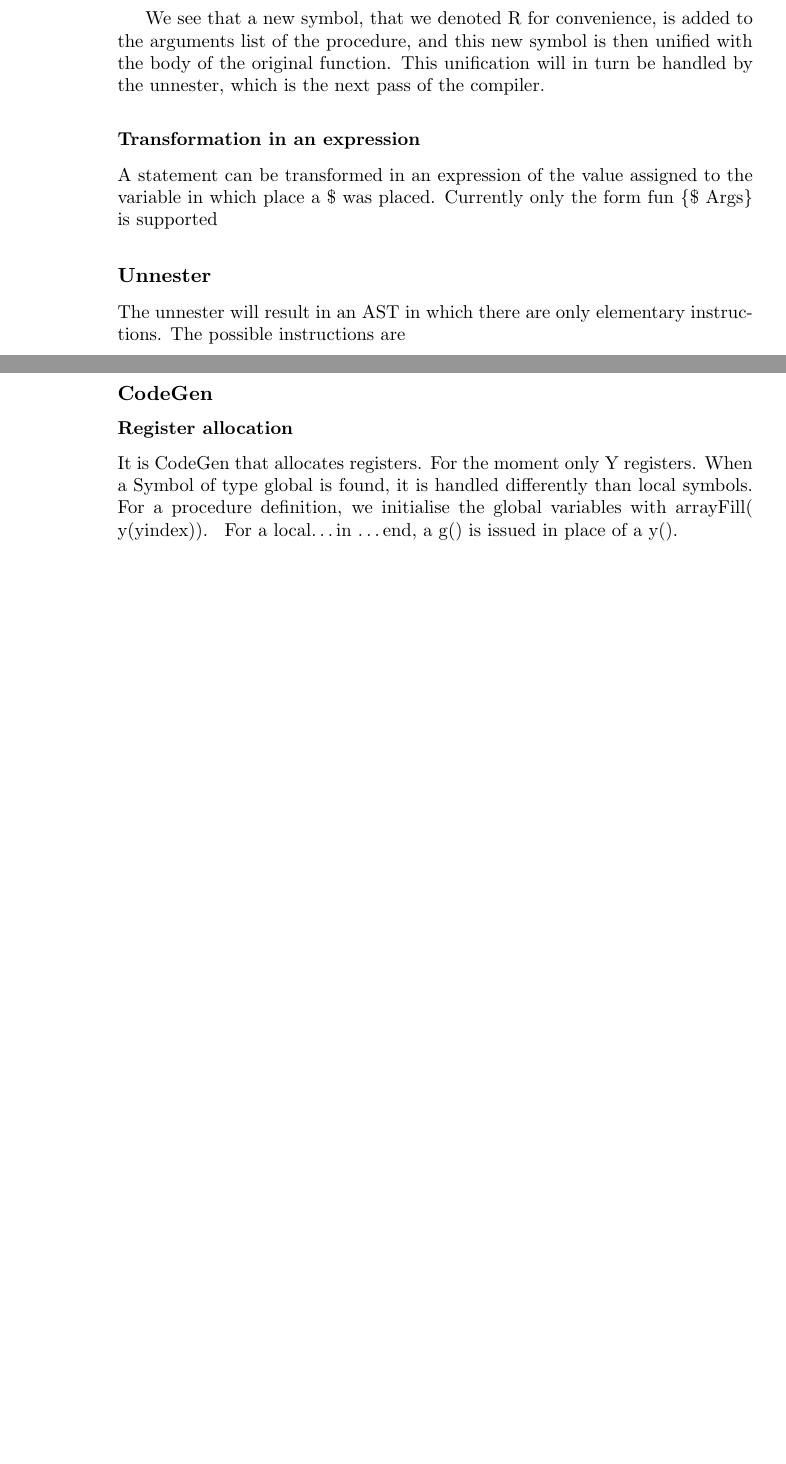
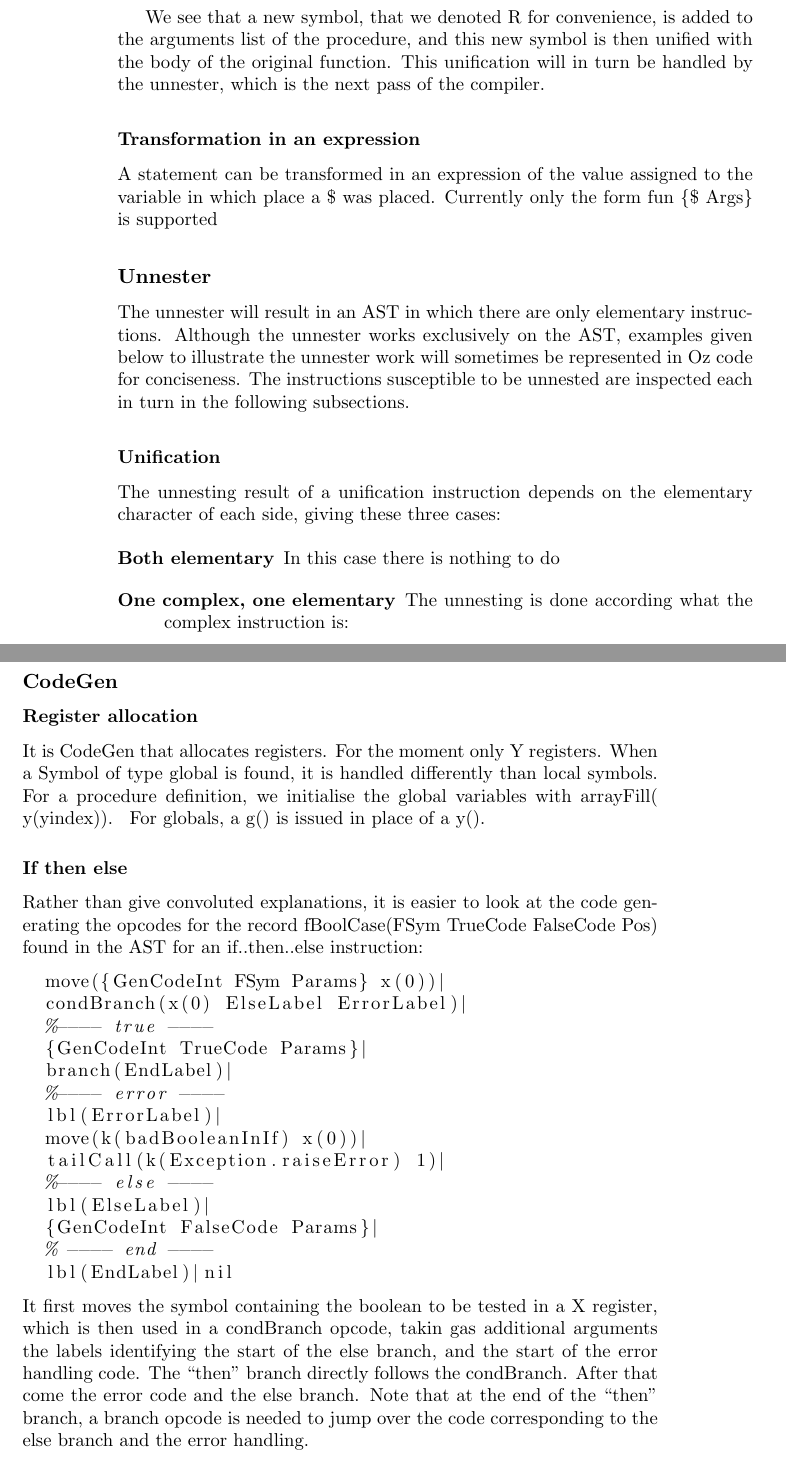
Before and after one commit to raphinou/oz-compiler, a LaTeX book (report/report.tex): two parts of pages 14 and 20 of 21 before the commit and two parts of pages 14 and 21 of 23 after it, joined at a grey line, cut so that both start at the same text, the shorter picture padded with empty space. Compiled offline with pdfLaTeX.

Commit message:
added fBoolCase description

```diff
--- a/report/report.tex
+++ b/report/report.tex
@@ -417,7 +417,10 @@ We see that a new symbol, that we denoted R for convenience, is added to the arg
 A statement can be transformed in an expression of the value assigned to the variable in which place a \$ was placed.
 Currently only the form fun \{\$ Args\} is supported
 \subsection{Unnester}
-The unnester will result in an AST in which there are only elementary instructions. The possible instructions are
+The unnester will result in an AST in which there are only elementary instructions. Although the unnester works exclusively on the AST, examples given below to illustrate the unnester work will sometimes be represented in Oz code for conciseness.  The instructions susceptible to be unnested are inspected each in turn in the following subsections.
+\subsubsection{Unification}
+The unnesting result of a unification instruction depends on the elementary character of each side, giving these three cases:
 \begin{description}
-  \item[Unification] of the form $E_1=E_2$
-  \item[Procedure calls] {$E_0$ \ldots $E_n$} \fxnote{Show braces in this code}
+  \item[Both elementary]In this case there is nothing to do
+  \item[One complex, one elementary] The unnesting is done according what the complex instruction is:
+    \begin{description}
@@ -647,7 +674,26 @@ The globalise handles the following nodes:
 It is CodeGen that allocates registers. For the moment only Y registers.
 When a Symbol of type global is found, it is handled differently than local symbols.
 For a procedure definition, we initialise the global variables with arrayFill( y(yindex)). \fxnote{handle multiple levels of nesting}
-For a local\ldots in \ldots end, a g() is issued in place of a y(). \fxnote{is this working yet?}
+For globals, a g() is issued in place of a y(). \fxnote{is this working yet?}
+\subsubsection{If then else}
+Rather than give convoluted explanations, it is easier to look at the code generating the opcodes for the record \lstinline!fBoolCase(FSym TrueCode FalseCode Pos)! found in the AST for an if..then..else instruction:
+\begin{lstlisting}
+  move({GenCodeInt FSym Params} x(0))|
+  condBranch(x(0) ElseLabel ErrorLabel)|
+  %---- true ----
+  {GenCodeInt TrueCode Params}|
+  branch(EndLabel)|
+  %---- error ----
+  lbl(ErrorLabel)|
+  move(k(badBooleanInIf) x(0))|
+  tailCall(k(Exception.raiseError) 1)|
+  %---- else ----
+  lbl(ElseLabel)|
+  {GenCodeInt FalseCode Params}|
+  % ---- end ----
+  lbl(EndLabel)|nil
+\end{lstlisting}
+It first moves the symbol containing the boolean to be tested in a X register, which is then used in a condBranch opcode, takin gas additional arguments the labels identifying the start of the else branch, and the start of the error handling code. The ``then'' branch directly follows the condBranch. After that come the error code and the else branch. Note that at the end of the ``then'' branch, a branch opcode is needed to jump over the code corresponding to the else branch and the error handling.
 
 \section{Tests}
 \subsection{Helper functions tests}
```
Also changed, not shown: report/report.tex (24 more changed lines).
